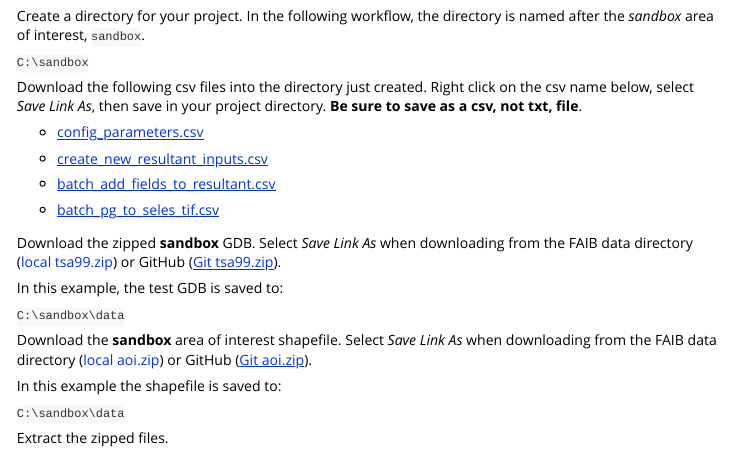
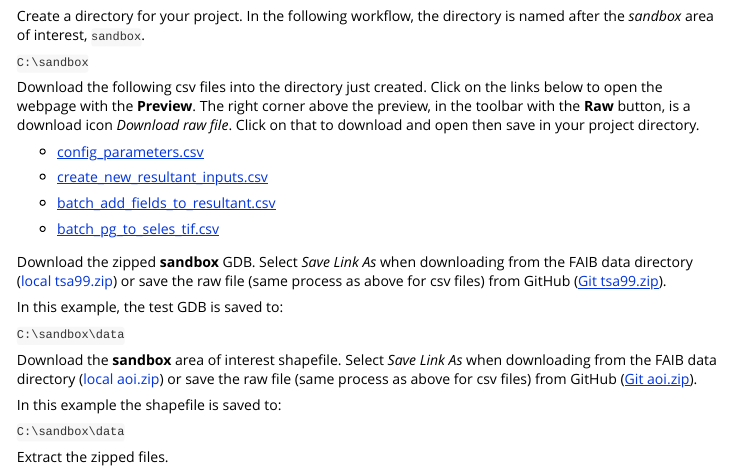
Before and after one commit to bcgov/FAIB_DADMTOOLS, an R Markdown document (vignettes/dadmtools.Rmd): the page in a window 1100 px wide, from 17050 px down. Rendered offline with R 4.5, knitr and Pandoc, with nearby package versions; long lines of code are wrapped.

Commit message:
Updated links to work in R Studio Help window

```diff
--- a/vignettes/dadmtools.Rmd
+++ b/vignettes/dadmtools.Rmd
@@ -864,24 +864,24 @@ Create a directory for your project. In the following workflow, the directory is
 
 `C:\sandbox`
 
-Download the following csv files into the directory just created. Right click on the csv name below, select *Save Link As*, then save in your project directory. **Be sure to save as a csv, not txt, file**.
-
-* [config_parameters.csv](https://raw.githubusercontent.com/bcgov/FAIB_DADMTOOLS/refs/heads/main/config_parameters.csv)
-
-* [create_new_resultant_inputs.csv](https://raw.githubusercontent.com/bcgov/FAIB_DADMTOOLS/refs/heads/main/create_new_resultant_inputs.csv)
-
-* [batch_add_fields_to_resultant.csv](https://raw.githubusercontent.com/bcgov/FAIB_DADMTOOLS/refs/heads/main/batch_add_fields_to_resultant.csv)
-
-* [batch_pg_to_seles_tif.csv](https://raw.githubusercontent.com/bcgov/FAIB_DADMTOOLS/refs/heads/main/batch_pg_to_seles_tif.csv)
+Download the following csv files into the directory just created. Click on the links below to open the webpage with the **Preview**. The right corner above the preview, in the toolbar with the **Raw** button, is a download icon *Download raw file*. Click on that to download and open then save in your project directory.
+
+* [config_parameters.csv](https://github.com/bcgov/FAIB_DADMTOOLS/blob/main/config_parameters.csv)
+
+* [create_new_resultant_inputs.csv](https://github.com/bcgov/FAIB_DADMTOOLS/blob/main/create_new_resultant_inputs.csv)
+
+* [batch_add_fields_to_resultant.csv](https://github.com/bcgov/FAIB_DADMTOOLS/blob/main/batch_add_fields_to_resultant.csv)
+
+* [batch_pg_to_seles_tif.csv](https://github.com/bcgov/FAIB_DADMTOOLS/blob/main/batch_pg_to_seles_tif.csv)
 
 Download the zipped **sandbox** GDB. Select *Save Link As* when downloading from the FAIB data directory ([local tsa99.zip](
-S:\FOR\VIC\HTS\ANA\workarea\AR2024\units\training\tsa99\tsa99.zip)) or GitHub ([Git tsa99.zip](https://github.com/bcgov/FAIB_DADMTOOLS/blob/vignettes/data/tsa99.zip)).
+S:\FOR\VIC\HTS\ANA\workarea\AR2024\units\training\tsa99\tsa99.zip)) or save the raw file (same process as above for csv files) from GitHub ([Git tsa99.zip](https://github.com/bcgov/FAIB_DADMTOOLS/blob/vignettes/data/tsa99.zip)).
 
 In this example, the test GDB is saved to:
 
 `C:\sandbox\data`
 
-Download the **sandbox** area of interest shapefile. Select *Save Link As* when downloading from the FAIB data directory  ([local aoi.zip](S:\FOR\VIC\HTS\ANA\workarea\AR2024\units\training\tsa99\aoi.zip)) or GitHub ([Git aoi.zip](https://github.com/bcgov/FAIB_DADMTOOLS/blob/vignettes/data/aoi.zip)).
+Download the **sandbox** area of interest shapefile. Select *Save Link As* when downloading from the FAIB data directory ([local aoi.zip](S:\FOR\VIC\HTS\ANA\workarea\AR2024\units\training\tsa99\aoi.zip)) or save the raw file (same process as above for csv files) from GitHub ([Git aoi.zip](https://github.com/bcgov/FAIB_DADMTOOLS/blob/vignettes/data/aoi.zip)).
 
 In this example the shapefile is saved to:
 
```
